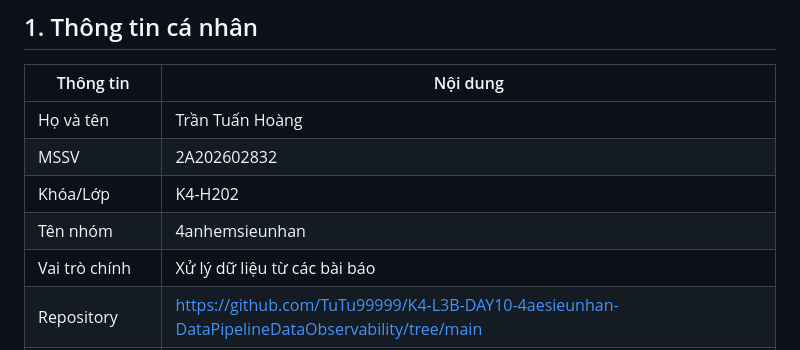
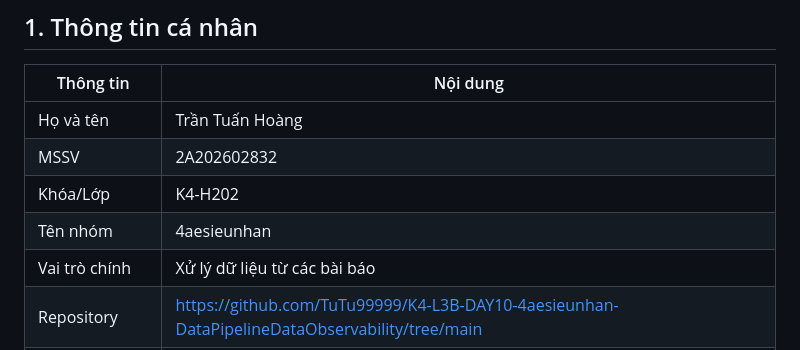
Before and after one commit to VinUni-AI20k/K4-L3B-Day10-Data-Pipeline-Data-Observability, a Markdown page: report/2A202602832-TranTuanHoang.md, the part around the change. Rendered like a GitHub page.

Commit message:
Update Individual report

```diff
--- a/report/2A202602832-TranTuanHoang.md
+++ b/report/2A202602832-TranTuanHoang.md
@@ -7,7 +7,7 @@
 | Họ và tên       | Trần Tuấn Hoàng      |
 | MSSV               | 2A202602832               |
 | Khóa/Lớp         | K4-H202      |
-| Tên nhóm         | 4anhemsieunhan         |
+| Tên nhóm         | 4aesieunhan         |
 | Vai trò chính    | Xử lý dữ liệu từ các bài báo |
 | Repository         | https://github.com/TuTu99999/K4-L3B-DAY10-4aesieunhan-DataPipelineDataObservability/tree/main    |
 | Ngày hoàn thành | [2026-09-26]               |
```
